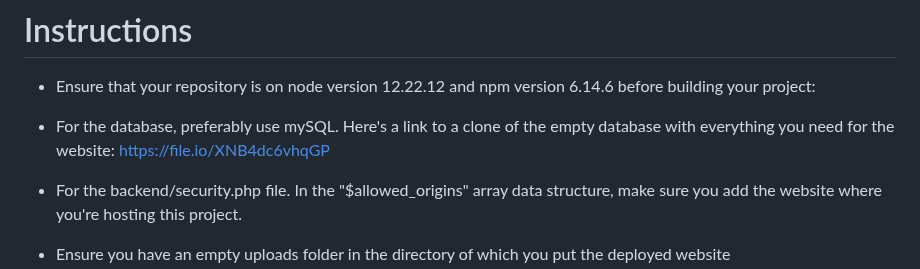
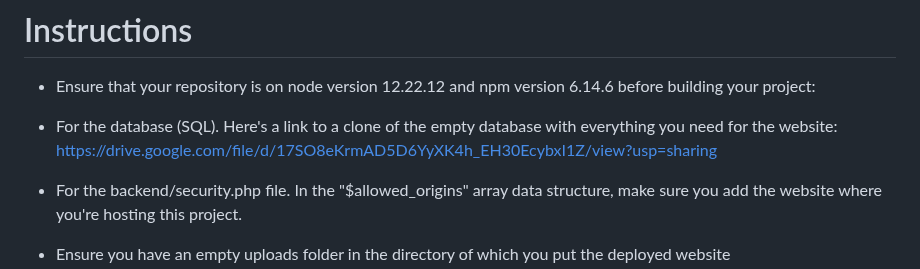
Before and after one commit to ImmortalProgrammer/iWeatherify, a Markdown page: README.md, the part around the change. GitHub-like rendering.

Commit message:
Update README.md
Updated Expired Link

```diff
--- a/README.md
+++ b/README.md
@@ -61,7 +61,7 @@
 
 * Ensure that your repository is on node version 12.22.12 and npm version 6.14.6 before building your project:
 
-* For the database, preferably use mySQL. Here's a link to a clone of the empty database with everything you need for the website: https://file.io/XNB4dc6vhqGP
+* For the database (SQL). Here's a link to a clone of the empty database with everything you need for the website: https://drive.google.com/file/d/17SO8eKrmAD5D6YyXK4h_EH30EcybxI1Z/view?usp=sharing
 
 * For the backend/security.php file. In the "$allowed_origins" array data structure, make sure you add the website where you're hosting this project.
 
```
